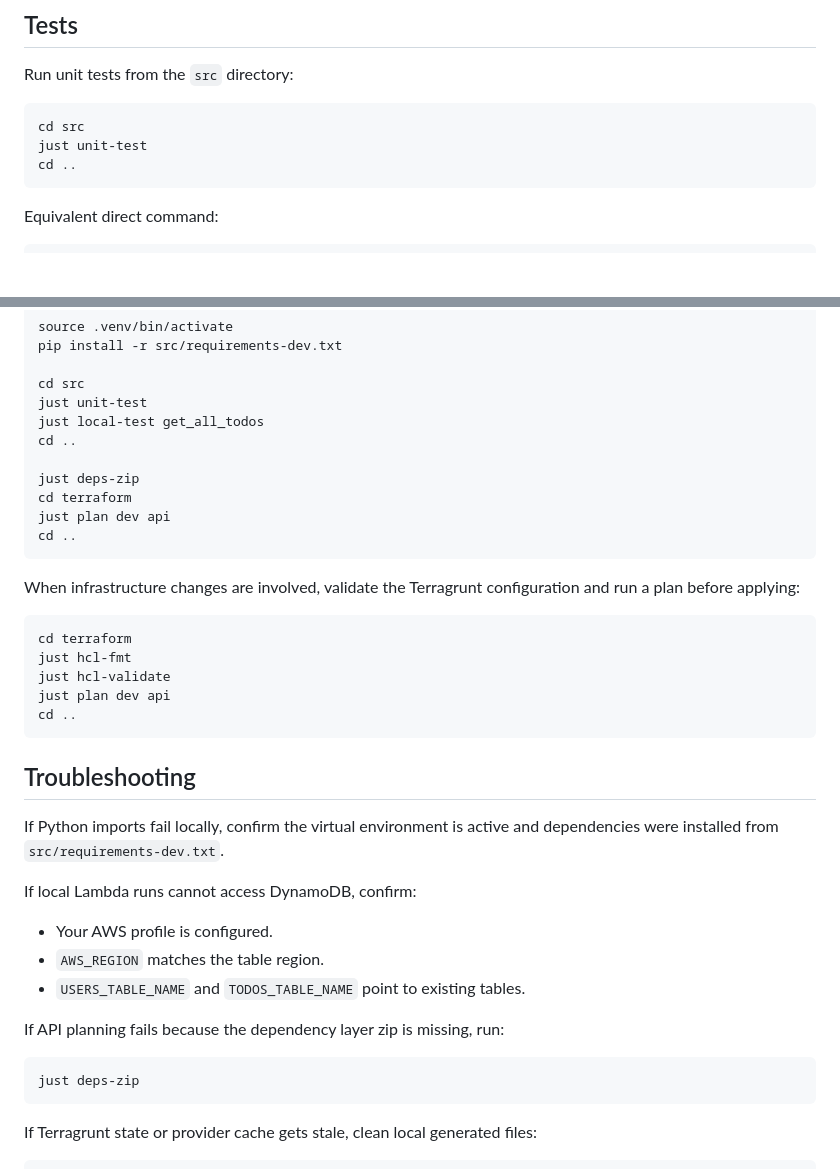
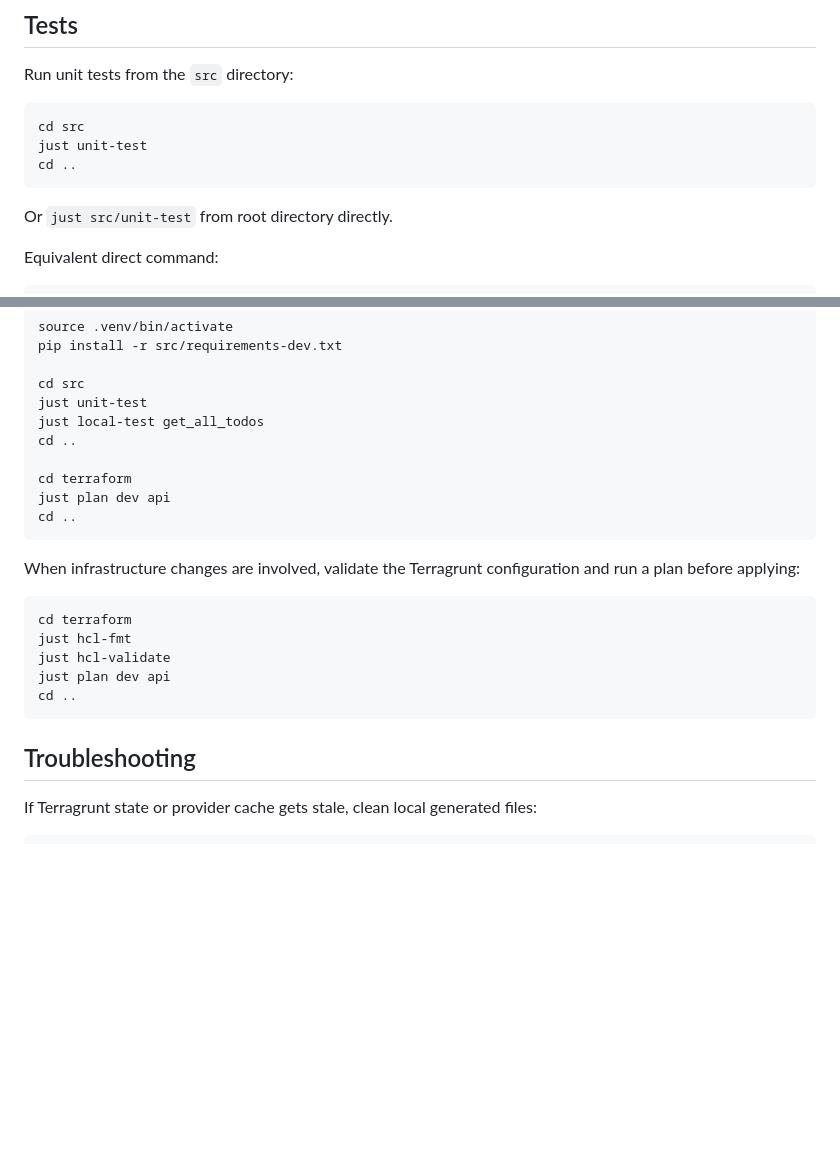
Before and after one commit to camillehe1992/scaffolding-serverless-project-on-aws, a Markdown page: docs/DEVELOPMENT.md, 2 parts joined by grey strips. Drawn GitHub-style; blank space fills up the shorter version.

````diff
--- a/docs/DEVELOPMENT.md
+++ b/docs/DEVELOPMENT.md
@@ -108,6 +98,8 @@ just unit-test
 cd ..
 ```
 
+Or `just src/unit-test` from root directory directly.
+
 Equivalent direct command:
 
 ```bash
@@ -270,7 +224,6 @@ just unit-test
 just local-test get_all_todos
 cd ..
 
-just deps-zip
 cd terraform
 just plan dev api
 cd ..
@@ -289,21 +242,6 @@ cd ..
 
 ## Troubleshooting
 
-If Python imports fail locally, confirm the virtual environment is active and
-dependencies were installed from `src/requirements-dev.txt`.
-
-If local Lambda runs cannot access DynamoDB, confirm:
-
-- Your AWS profile is configured.
-- `AWS_REGION` matches the table region.
-- `USERS_TABLE_NAME` and `TODOS_TABLE_NAME` point to existing tables.
-
-If API planning fails because the dependency layer zip is missing, run:
-
-```bash
-just deps-zip
-```
-
 If Terragrunt state or provider cache gets stale, clean local generated files:
 
 ```bash
````
Also changed, not shown: other parts of docs/DEVELOPMENT.md (+1 -49 lines), README.md (+2 -6 lines), terraform/README.md (+12 -34 lines).
